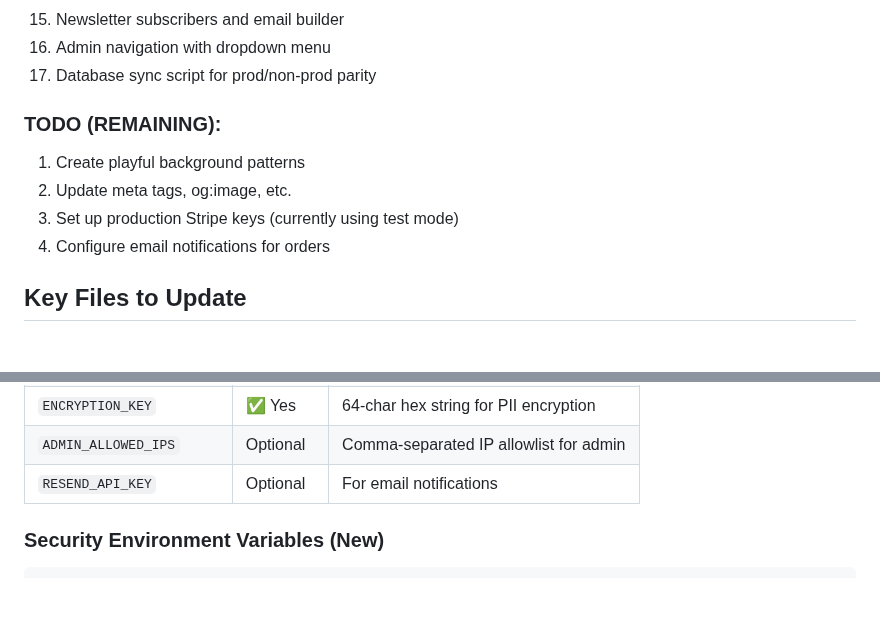
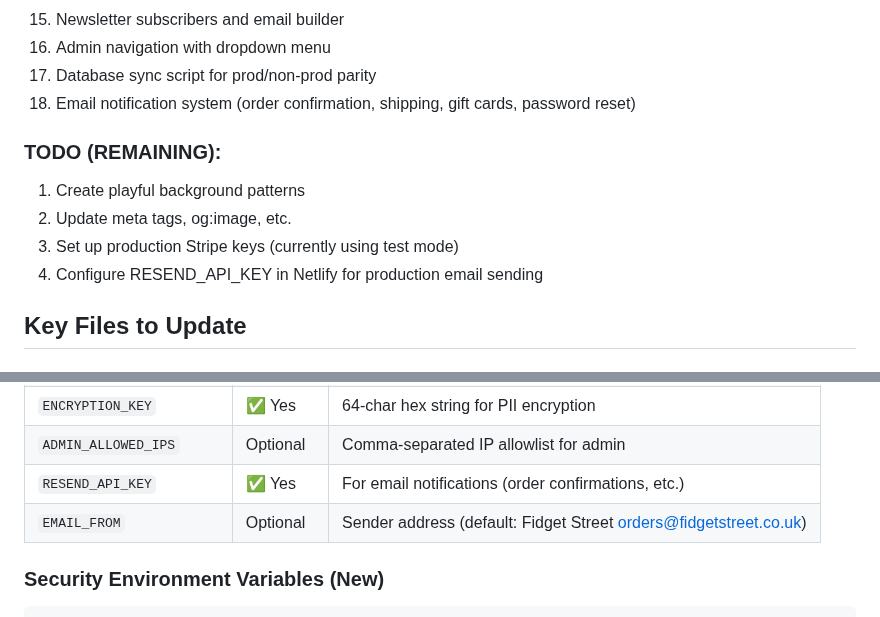
Before and after one commit to OOJ984/Fidget_Street, a Markdown page: CLAUDE.md, 2 parts joined by grey strips. GitHub-like rendering; blank space fills up the shorter version.

````diff
--- a/CLAUDE.md
+++ b/CLAUDE.md
@@ -57,12 +57,13 @@ E-commerce website for Fidget Street, selling fidget toys and stress relief item
 15. Newsletter subscribers and email builder
 16. Admin navigation with dropdown menu
 17. Database sync script for prod/non-prod parity
+18. Email notification system (order confirmation, shipping, gift cards, password reset)
 
 ### TODO (REMAINING):
 1. Create playful background patterns
 2. Update meta tags, og:image, etc.
 3. Set up production Stripe keys (currently using test mode)
-4. Configure email notifications for orders
+4. Configure RESEND_API_KEY in Netlify for production email sending
 
 ## Key Files to Update
 
@@ -145,7 +146,8 @@ Set these in Netlify > Site Settings > Environment Variables before deploying:
 | `JWT_SECRET` | ✅ Yes | Strong random string (32+ chars) |
 | `ENCRYPTION_KEY` | ✅ Yes | 64-char hex string for PII encryption |
 | `ADMIN_ALLOWED_IPS` | Optional | Comma-separated IP allowlist for admin |
-| `RESEND_API_KEY` | Optional | For email notifications |
+| `RESEND_API_KEY` | ✅ Yes | For email notifications (order confirmations, etc.) |
+| `EMAIL_FROM` | Optional | Sender address (default: Fidget Street <orders@fidgetstreet.co.uk>) |
 
 ### Security Environment Variables (New)
 ```bash
````
Also changed, not shown: other parts of CLAUDE.md (+37 -0 lines).
